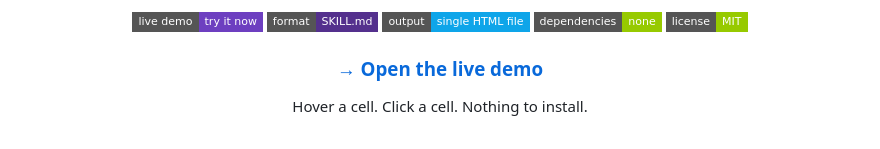
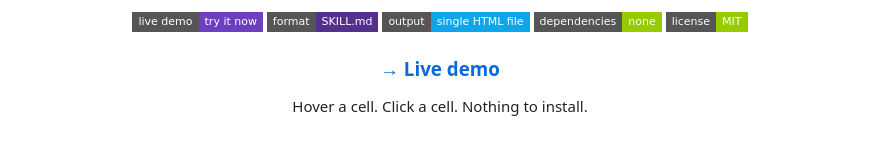
Before and after one commit to kenny2077/Awesome-calendar-skill, a Markdown page: README.md, the part around the change. Drawn GitHub-style; badges without logos.

Commit message:
docs(readme): shorten the live demo link text

```diff
--- a/README.md
+++ b/README.md
@@ -14,7 +14,7 @@ semester as a course × week workload matrix, with a weekly view one click away.
 [![deps](https://img.shields.io/badge/dependencies-none-green?style=flat-square)](#no-dependencies)
 [![license](https://img.shields.io/badge/license-MIT-green?style=flat-square)](LICENSE)
 
-### [→ Open the live demo](https://kenny2077.github.io/Uni-student-awesome-calendar-skill/)
+### [→ Live demo](https://kenny2077.github.io/Uni-student-awesome-calendar-skill/)
 
 Hover a cell. Click a cell. Nothing to install.
 
```
